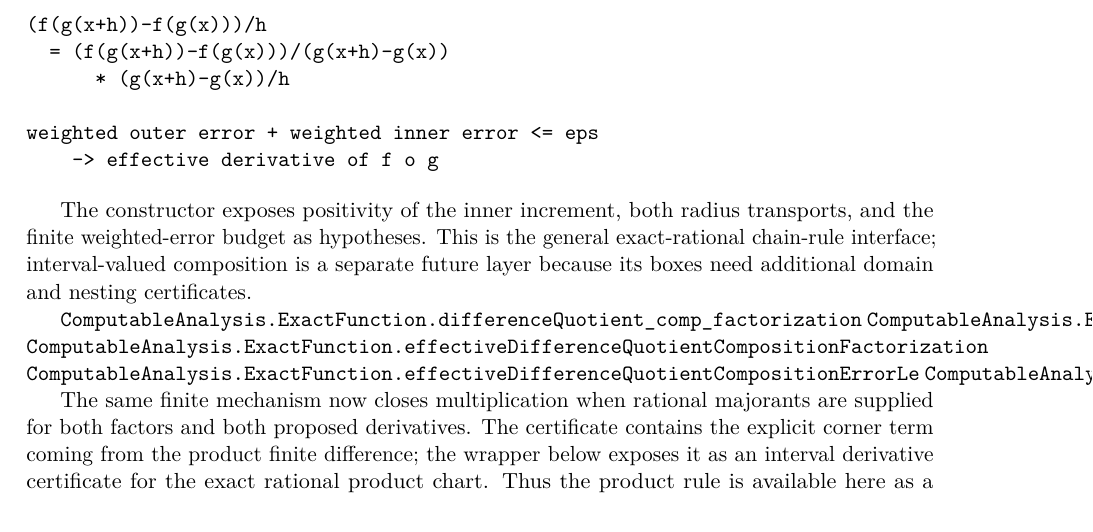
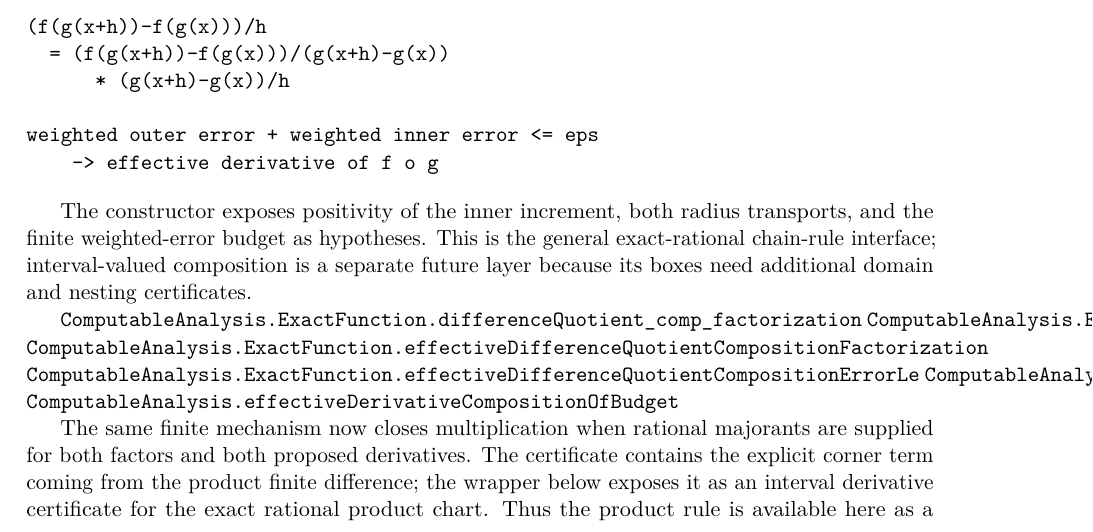
Before and after one commit to liuyao12/computable-analysis, a LaTeX thesis (blueprint/src/web.tex, which reads blueprint/src/06-effective-calculus.tex): part of page 65 of 109, cut so that both start at the same text. Compiled offline with pdfLaTeX.

Commit message:
Expose effective derivative composition

```diff
--- a/blueprint/src/06-effective-calculus.tex
+++ b/blueprint/src/06-effective-calculus.tex
@@ -348,6 +348,7 @@ certificates.
 \lean{ComputableAnalysis.ExactFunction.effectiveDifferenceQuotientCompositionFactorization}
 \lean{ComputableAnalysis.ExactFunction.effectiveDifferenceQuotientCompositionErrorLe}
 \lean{ComputableAnalysis.ExactFunction.EffectiveDerivativeExact.compOfBudget}
+\lean{ComputableAnalysis.effectiveDerivativeCompositionOfBudget}
 \leanok
 
 The same finite mechanism now closes multiplication when rational majorants
```
Also changed, not shown: 1 other file.
